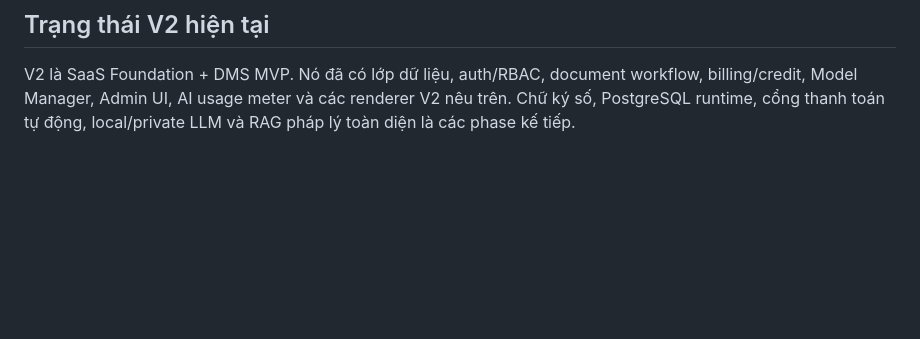
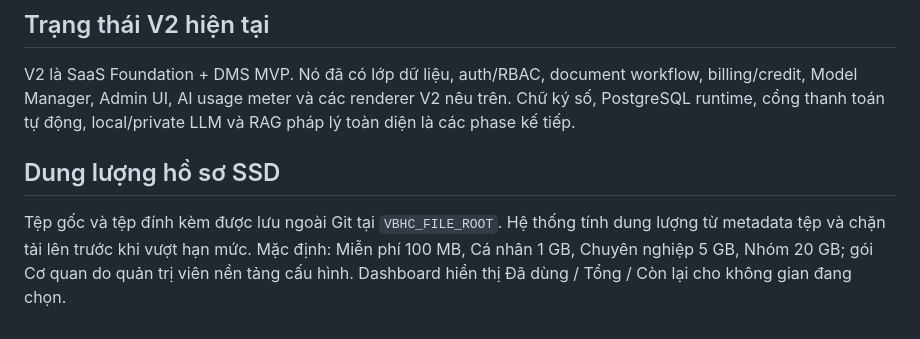
Before and after one commit to bshuyenvu/vanbandrhuyenvu, a Markdown page: doc/HUYEN-VU-VAN-BAN-AI-V2.md, the part around the change. Drawn GitHub-style; blank space fills up the shorter version.

Commit message:
release: đồng bộ tài liệu V2.2.1

```diff
--- a/doc/HUYEN-VU-VAN-BAN-AI-V2.md
+++ b/doc/HUYEN-VU-VAN-BAN-AI-V2.md
@@ -89,3 +89,7 @@ venv/bin/python scripts/bootstrap_hv_admin.py --email YOUR_EMAIL
 ## Trạng thái V2 hiện tại
 
 V2 là SaaS Foundation + DMS MVP. Nó đã có lớp dữ liệu, auth/RBAC, document workflow, billing/credit, Model Manager, Admin UI, AI usage meter và các renderer V2 nêu trên. Chữ ký số, PostgreSQL runtime, cổng thanh toán tự động, local/private LLM và RAG pháp lý toàn diện là các phase kế tiếp.
+
+## Dung lượng hồ sơ SSD
+
+Tệp gốc và tệp đính kèm được lưu ngoài Git tại `VBHC_FILE_ROOT`. Hệ thống tính dung lượng từ metadata tệp và chặn tải lên trước khi vượt hạn mức. Mặc định: Miễn phí 100 MB, Cá nhân 1 GB, Chuyên nghiệp 5 GB, Nhóm 20 GB; gói Cơ quan do quản trị viên nền tảng cấu hình. Dashboard hiển thị Đã dùng / Tổng / Còn lại cho không gian đang chọn.
```
